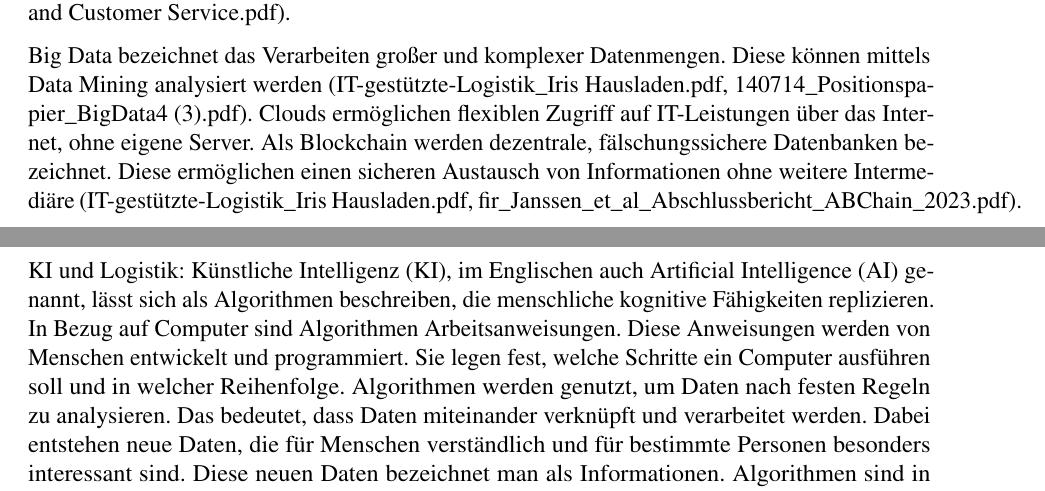
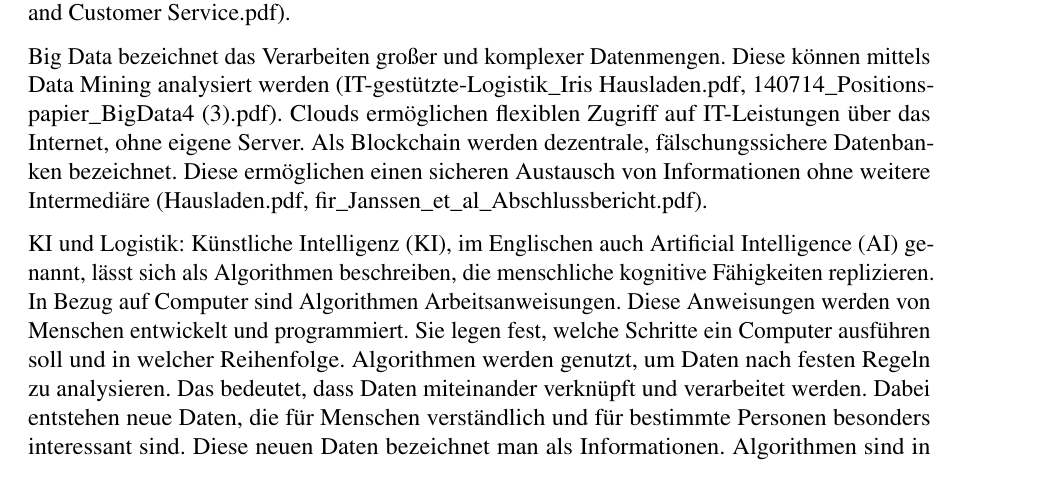
Before and after one commit to lizasowie/seminar_arbeit_wirtschaftsinformatik, a LaTeX thesis (TemplateTextLaTex/main.tex): two parts of pages 8 and 9 of 20 before the commit and part of page 8 of 19 after it, the two joined at a grey line, cut so that both start at the same text. Compiled offline with pdfLaTeX.

Commit message:
version 12.01.2026 - v2

```diff
--- a/TemplateTextLaTex/main.tex
+++ b/TemplateTextLaTex/main.tex
@@ -146,7 +144,7 @@ Das Internet of Things (IoT) beschreibt ein Netzwerk an physischen Objekten, wie
 
 Intelligente Transportsysteme (ITS) sind Systeme, bei denen modernste Informations- und Kommunikationstechnologie (IKT) in Transportnetze eingebunden werden. Sie beinhalten die Infrastruktur, Fahrzeuge, Nutzer und das Verkehrsmanagement. Am einfachsten sind ITS anhand von intelligenten Ampelsteuerungen vorstellbar (Impact of ITS Applications on Green Logistics and Customer Service.pdf).
 
-Big Data bezeichnet das Verarbeiten gro\ss er und komplexer Datenmengen. Diese k\"onnen mittels Data Mining analysiert werden (IT-gest\"utzte-Logistik\_Iris Hausladen.pdf, 140714\_Positionspapier\_BigData4 (3).pdf). Clouds erm\"oglichen flexiblen Zugriff auf IT-Leistungen \"uber das Internet, ohne eigene Server. Als Blockchain werden dezentrale, f\"alschungssichere Datenbanken bezeichnet. Diese erm\"oglichen einen sicheren Austausch von Informationen ohne weitere Intermedi\"are (IT-gest\"utzte-Logistik\_Iris Hausladen.pdf, fir\_Janssen\_et\_al\_Abschlussbericht\_ABChain\_2023.pdf).
+Big Data bezeichnet das Verarbeiten gro\ss er und komplexer Datenmengen. Diese k\"onnen mittels Data Mining analysiert werden (IT-gest\"utzte-Logistik\_Iris Hausladen.pdf, 140714\_Positionspapier\_BigData4 (3).pdf). Clouds erm\"oglichen flexiblen Zugriff auf IT-Leistungen \"uber das Internet, ohne eigene Server. Als Blockchain werden dezentrale, f\"alschungssichere Datenbanken bezeichnet. Diese erm\"oglichen einen sicheren Austausch von Informationen ohne weitere Intermedi\"are (Hausladen.pdf, fir\_Janssen\_et\_al\_Abschlussbericht.pdf).
 
 KI und Logistik: K\"unstliche Intelligenz (KI), im Englischen auch Artificial Intelligence (AI) genannt, l\"asst sich als Algorithmen beschreiben, die menschliche kognitive F\"ahigkeiten replizieren. In Bezug auf Computer sind Algorithmen Arbeitsanweisungen. Diese Anweisungen werden von Menschen entwickelt und programmiert. Sie legen fest, welche Schritte ein Computer ausf\"uhren soll und in welcher Reihenfolge. Algorithmen werden genutzt, um Daten nach festen Regeln zu analysieren. Das bedeutet, dass Daten miteinander verkn\"upft und verarbeitet werden. Dabei entstehen neue Daten, die f\"ur Menschen verst\"andlich und f\"ur bestimmte Personen besonders interessant sind. Diese neuen Daten bezeichnet man als Informationen. Algorithmen sind in der Lage, sehr gro\ss e Datenmengen in kurzer Zeit zu vergleichen und daraus ein bestimmtes Ergebnis zu ermitteln (Algorithmus \textbar\ bpb.de).
 
```
Also changed, not shown: TemplateTextLaTex/main.pdf, TemplateTextLaTex/main.tex (5 more changed lines), 5 other files.
